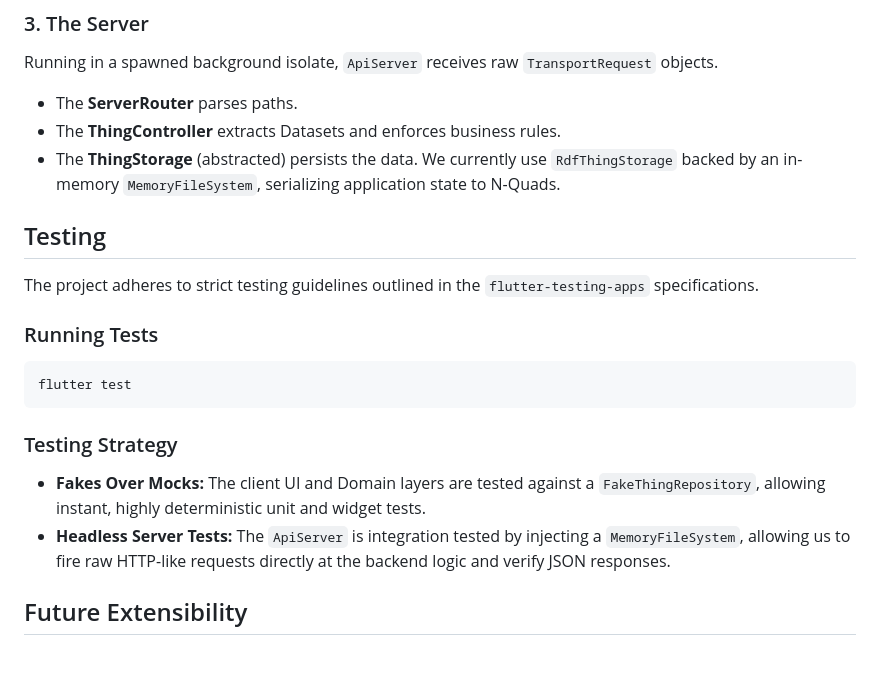
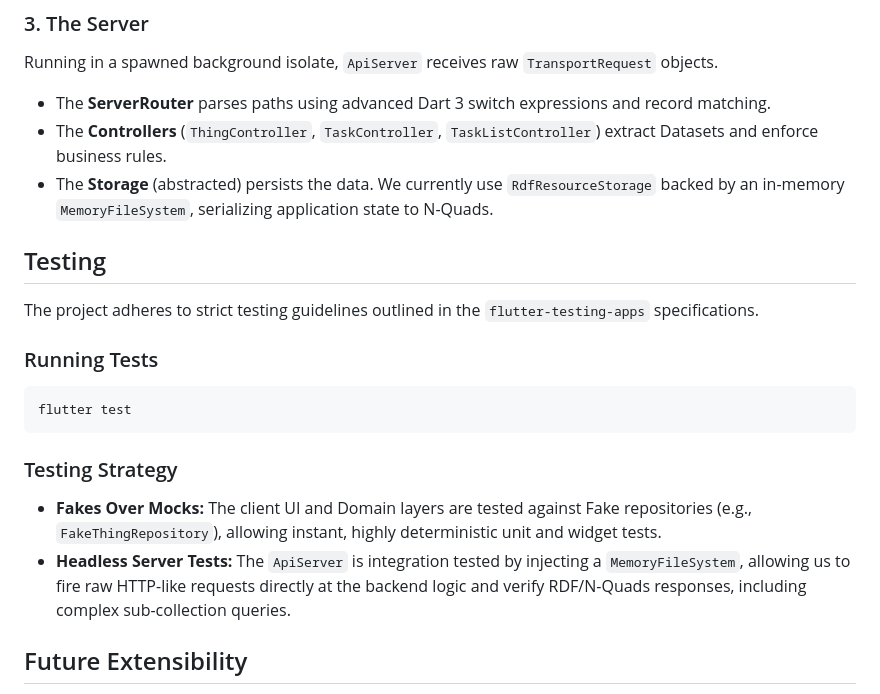
Before and after one commit to mark-dropbear/isolate_core, a Markdown page: README.md, the part around one of its changes. GitHub-like rendering; blank space fills up the shorter version.

````diff
--- a/README.md
+++ b/README.md
@@ -44,9 +49,9 @@ The Flutter client knows absolutely nothing about the backend implementation.
 
 ### 3. The Server
 Running in a spawned background isolate, `ApiServer` receives raw `TransportRequest` objects.
-- The **ServerRouter** parses paths.
-- The **ThingController** extracts Datasets and enforces business rules.
-- The **ThingStorage** (abstracted) persists the data. We currently use `RdfThingStorage` backed by an in-memory `MemoryFileSystem`, serializing application state to N-Quads.
+- The **ServerRouter** parses paths using advanced Dart 3 switch expressions and record matching.
+- The **Controllers** (`ThingController`, `TaskController`, `TaskListController`) extract Datasets and enforce business rules.
+- The **Storage** (abstracted) persists the data. We currently use `RdfResourceStorage` backed by an in-memory `MemoryFileSystem`, serializing application state to N-Quads.
 
 ## Testing
 
@@ -58,8 +63,8 @@ flutter test
 ```
 
 ### Testing Strategy
-- **Fakes Over Mocks:** The client UI and Domain layers are tested against a `FakeThingRepository`, allowing instant, highly deterministic unit and widget tests.
-- **Headless Server Tests:** The `ApiServer` is integration tested by injecting a `MemoryFileSystem`, allowing us to fire raw HTTP-like requests directly at the backend logic and verify JSON responses.
+- **Fakes Over Mocks:** The client UI and Domain layers are tested against Fake repositories (e.g., `FakeThingRepository`), allowing instant, highly deterministic unit and widget tests.
+- **Headless Server Tests:** The `ApiServer` is integration tested by injecting a `MemoryFileSystem`, allowing us to fire raw HTTP-like requests directly at the backend logic and verify RDF/N-Quads responses, including complex sub-collection queries.
 
 ## Future Extensibility
 
````
Also changed, not shown: other parts of README.md (+17 -12 lines).
